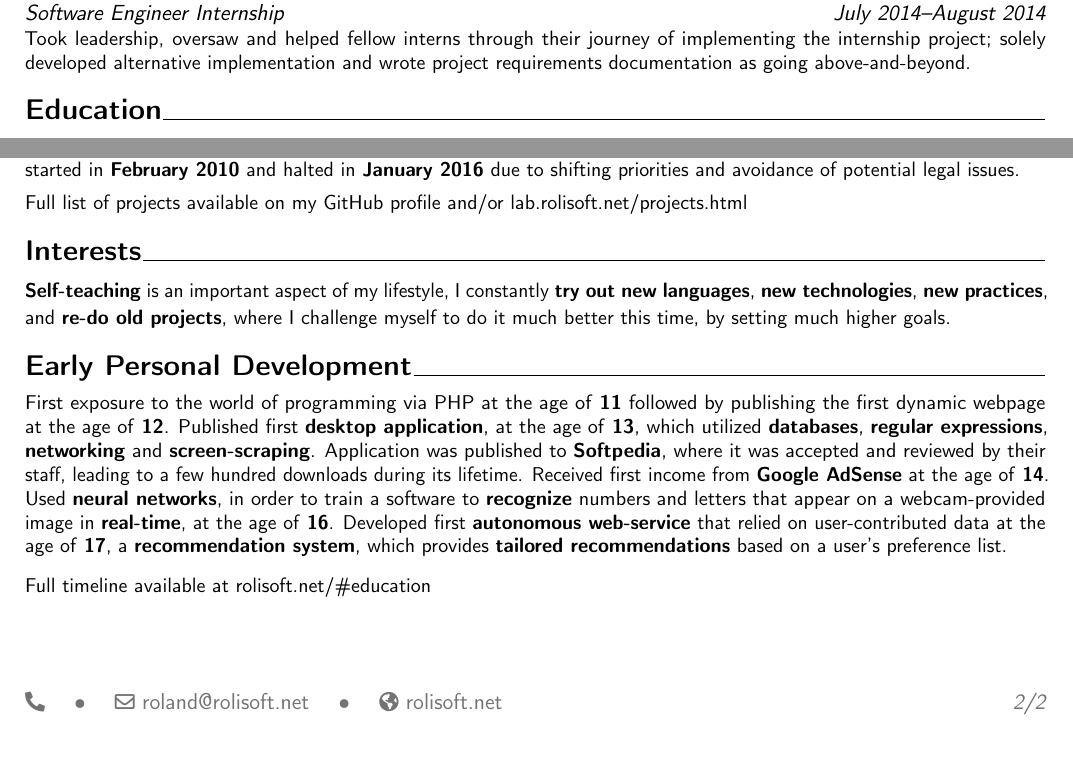
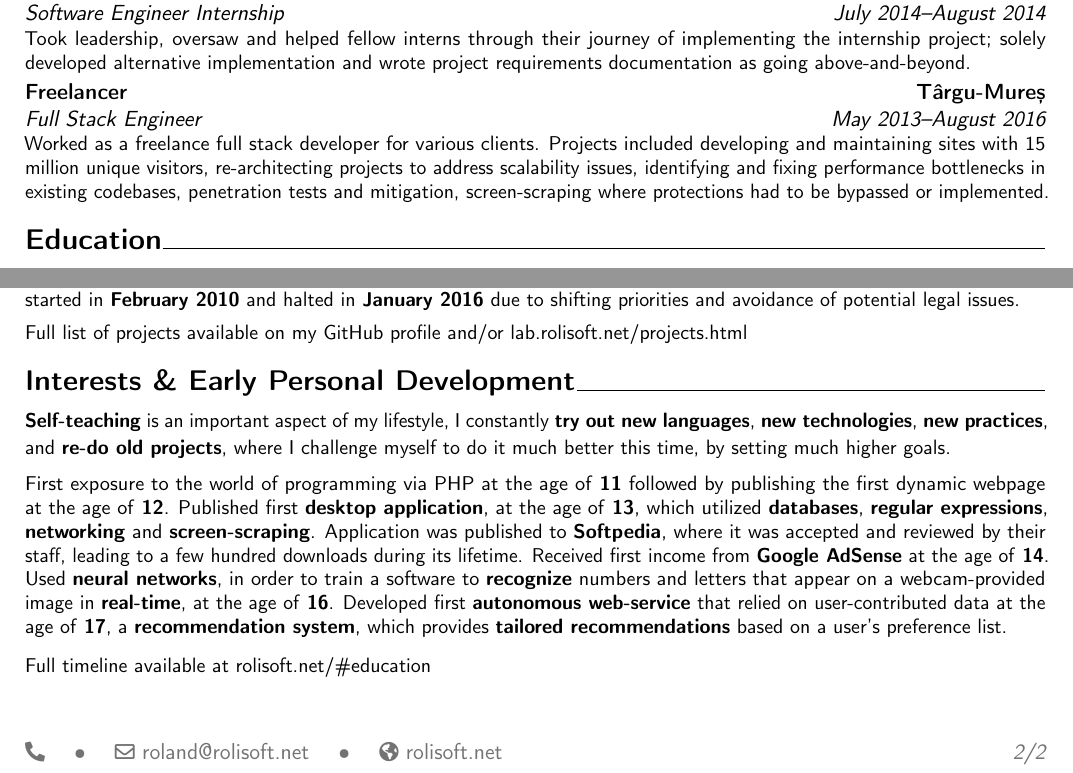
Before and after one commit to RoliSoft/Curriculum-Vitae, a LaTeX CV (cv.tex): two parts of pages 1 and 2 of 2, joined at a grey line, cut so that both start at the same text, the shorter picture padded with empty space. Compiled offline with pdfLaTeX.

Commit message:
Added freelancing as a work experience; merge "Interests" with "Early Personal Development" to save space.

```diff
--- a/cv.tex
+++ b/cv.tex
@@ -79,6 +79,9 @@
 	%\cventry{December 2013--December 2015}{Software Engineer}{BrightAlien Ltd}{London (Remote)}{}{Developed and maintained a multitude of websites and monitoring systems; provisioned and administered various Linux and Windows-based cloud architecture setups; ensured performance with a peak of 15 million unique users.}
 
 	\cventry{July 2014--August 2014}{Software Engineer Internship}{Lynx Solutions SRL}{Târgu-Mure\cb{s}}{}{Took leadership, oversaw and helped fellow interns through their journey of implementing the internship project; solely developed alternative implementation and wrote project requirements documentation as going above-and-beyond.}
+
+	\cventry{May 2013--August 2016}{Full Stack Engineer}{Freelancer}{Târgu-Mure\cb{s}}{}{
+	Worked as a freelance full stack developer for various clients. Projects included developing and maintaining sites with 15 million unique visitors, re-architecting projects to address scalability issues, identifying and fixing performance bottlenecks in existing codebases, penetration tests and mitigation, screen-scraping where protections had to be bypassed or implemented.}
 
 \section{Education}
 
@@ -189,11 +192,11 @@
 
 	{\small Full list of projects available on my GitHub profile and/or \httplink{lab.rolisoft.net/projects.html}}
 
-\section{Interests}
+\section{Interests \& Early Personal Development}
 
 	{\small \textbf{Self-teaching} is an important aspect of my lifestyle, I constantly \textbf{try out new languages}, \textbf{new technologies}, \textbf{new practices}, and \textbf{re-do old projects}, where I challenge myself to do it much better this time, by setting much higher goals.}
 
-\section{Early Personal Development}
+	\vspace{6pt}
 
 	{\small First exposure to the world of programming via PHP at the age of \textbf{11} followed by publishing the first dynamic webpage at the age of \textbf{12}. Published first \textbf{desktop application}, at the age of \textbf{13}, which utilized \textbf{databases}, \textbf{regular expressions}, \textbf{networking} and \textbf{screen-scraping}. Application was published to \textbf{Softpedia}, where it was accepted and reviewed by their staff, leading to a few hundred downloads during its lifetime. Received first income from \textbf{Google AdSense} at the age of \textbf{14}. Used \textbf{neural networks}, in order to train a software to \textbf{recognize} numbers and letters that appear on a webcam-provided image in \textbf{real-time}, at the age of \textbf{16}. Developed first \textbf{autonomous web-service} that relied on user-contributed data at the age of \textbf{17}, a \textbf{recommendation system}, which provides \textbf{tailored recommendations} based on a user's preference list.
 
```
